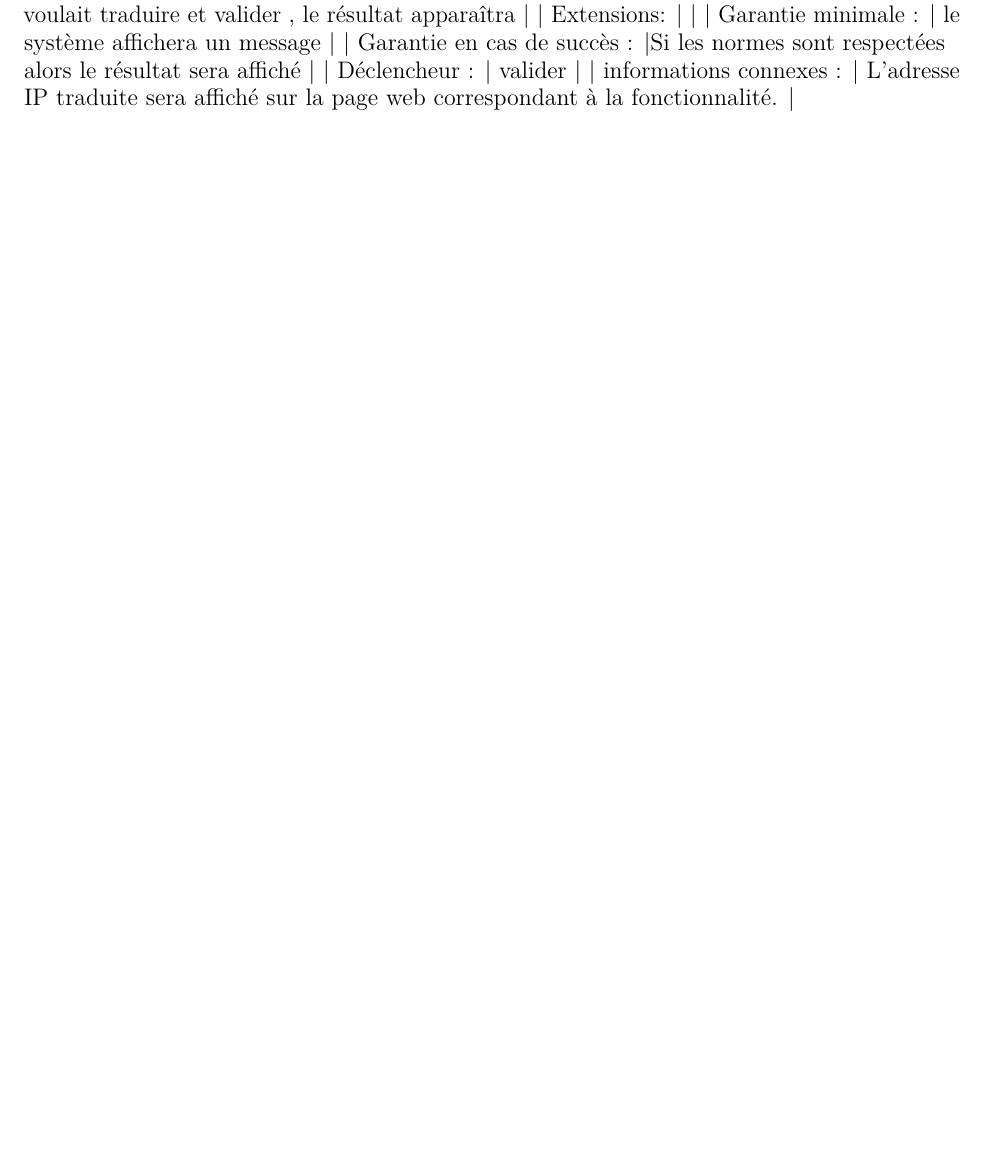
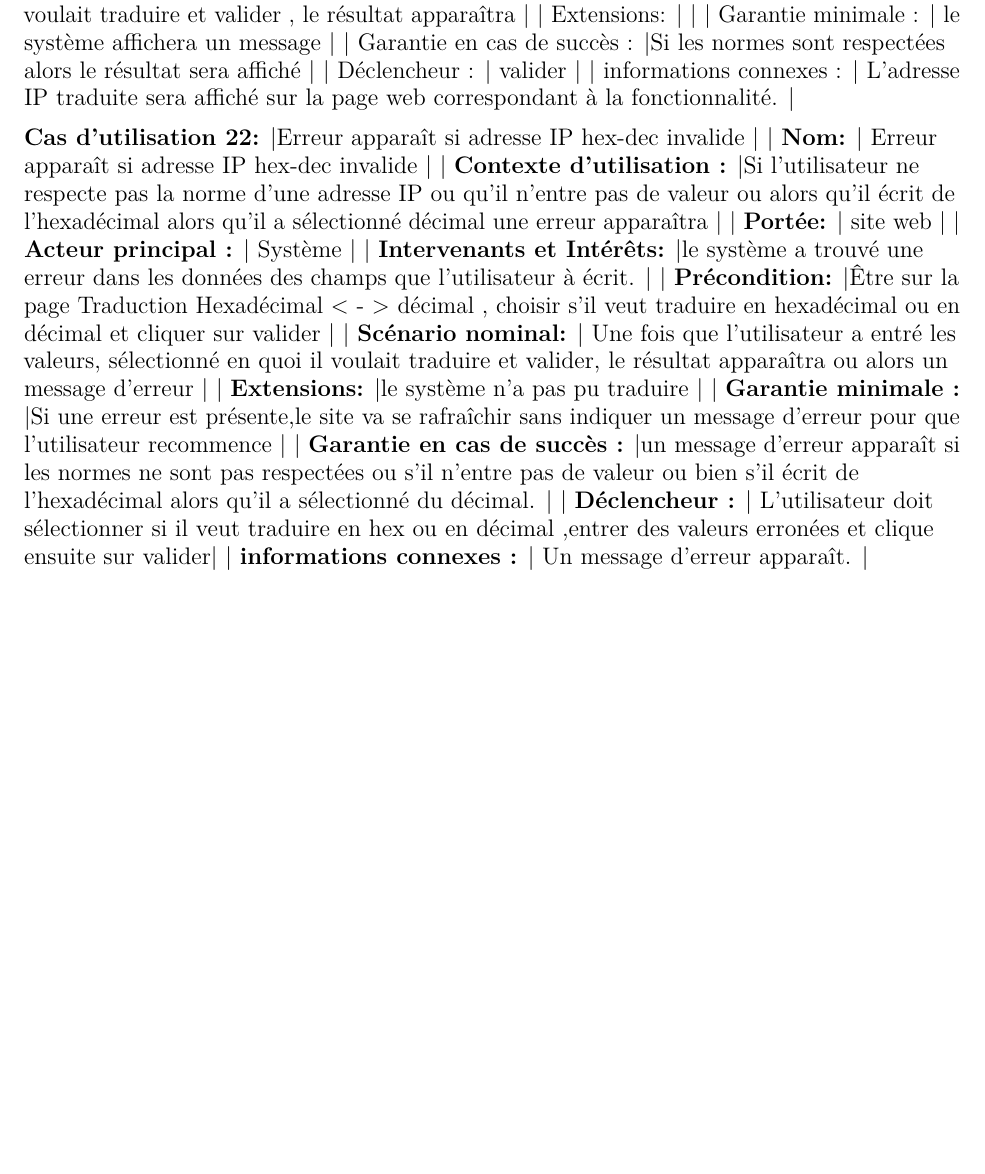
Before and after one commit to pleijan/Plateforme-de-revision-Reseaux, an R Markdown document (sujet_rapport/rapport.rmd): part of page 34 of 36, cut so that both start at the same text, the shorter picture padded with empty space. Rendered offline with R 4.5, knitr and Pandoc, then LaTeX, with nearby package versions.

Commit message:
Update sujet_rapport/rapport.rmd

```diff
--- a/sujet_rapport/rapport.rmd
+++ b/sujet_rapport/rapport.rmd
@@ -842,6 +843,23 @@ Cas d'utilisation 21:        | Affiche l'adresse IP traduite hex-dec
 | Garantie en cas de succès : |Si les normes sont respectées alors le résultat sera affiché |
 | Déclencheur :               | valider |
 | informations connexes :     | L'adresse IP traduite sera affiché sur la page web correspondant à la fonctionnalité. |
+
+
+
+**Cas d'utilisation 22:**        |Erreur apparaît si adresse IP hex-dec invalide                                           |
+| **Nom:**                        | Erreur apparaît si adresse IP hex-dec invalide                                          |
+| **Contexte d'utilisation :**    |Si l’utilisateur ne respecte pas la norme d’une adresse IP ou qu’il n’entre pas de valeur ou alors qu’il écrit de l’hexadécimal alors qu’il a sélectionné décimal une erreur apparaîtra |
+| **Portée:**                     | site web                                                                         |
+| **Acteur principal :**          | Système                                                                      |
+| **Intervenants et Intérêts:**   |le système a trouvé une erreur dans les données des champs que l'utilisateur à écrit.                                                                                  |
+| **Précondition:**               |Être sur la page Traduction Hexadécimal < - > décimal , choisir s'il veut traduire en hexadécimal ou en décimal et cliquer sur valider                                                                                   |
+| **Scénario nominal:**           | Une fois que l’utilisateur a entré les valeurs, sélectionné en quoi il voulait traduire et valider, le résultat apparaîtra ou alors un message d’erreur |
+| **Extensions:**                 |le système n'a pas pu traduire                                                                                 |
+| **Garantie minimale :**         |Si une erreur est présente,le site va se rafraîchir sans indiquer un message d’erreur pour que l’utilisateur recommence                                   |
+| **Garantie en cas de succès :** |un message d’erreur apparaît si les normes ne sont pas respectées ou s’il n’entre pas de valeur ou bien s'il écrit de l’hexadécimal alors qu’il a sélectionné du décimal.  |
+| **Déclencheur :**               | L’utilisateur doit sélectionner si il veut traduire en hex ou en décimal ,entrer des valeurs erronées et clique ensuite sur valider|
+| **informations connexes :**     | Un message d'erreur apparaît. |
+
 
 
 `r if(knitr:::pandoc_to() == "latex") {paste("\\newpage")}`
```
Also changed, not shown: sujet_rapport/rapport.rmd (1 more changed lines).
